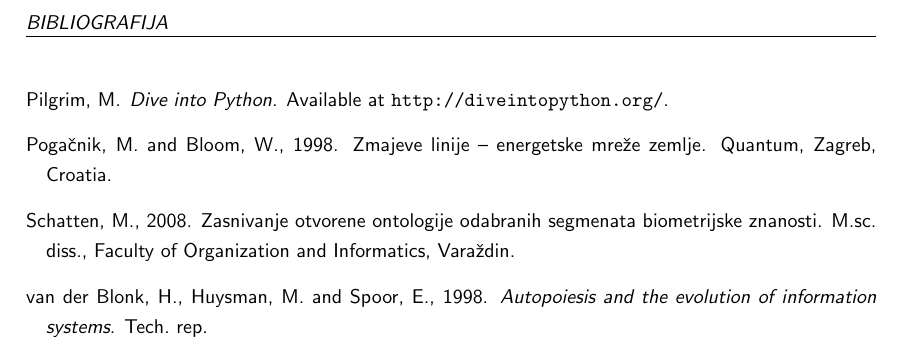
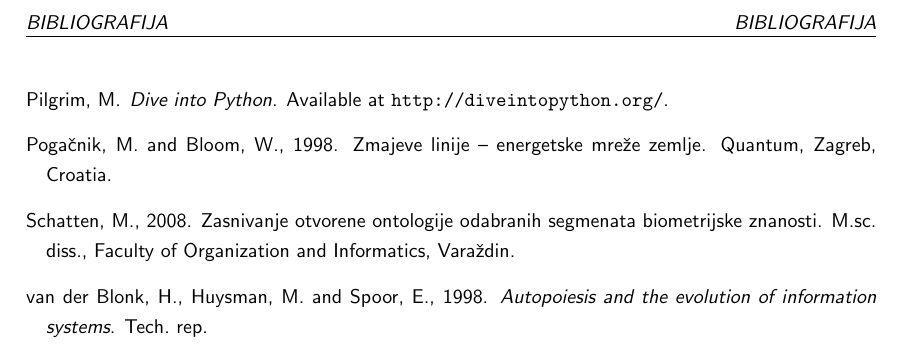
Before and after one commit to lpredova/foi-latex-master-thesis, a LaTeX thesis (foi.tex, which reads foi.cls): part of page 12 of 12, cut so that both start at the same text. Compiled offline with pdfLaTeX.

Commit message:
Styled paging, and some other stuff

```diff
--- a/foi.cls
+++ b/foi.cls
@@ -12,9 +12,10 @@
 % Note: Adjusted template for usage master thesis.
 
 \NeedsTeXFormat{LaTeX2e}
-\ProvidesClass{foi}[2011/10/28 Faculty of Organization and Informatics Thesis template class]
+\ProvidesClass{foi}[2016/12/14 Faculty of Organization and Informatics Master Thesis template class]
+\LoadClass{report}
 
-\LoadClass{report}
+% formatting - times new roman text and titles arial
 \usepackage[margin=3cm]{geometry}
 \usepackage{listings}
 \usepackage{color}
@@ -24,18 +25,7 @@
 \usepackage[pdftex]{graphicx}
 \DeclareGraphicsExtensions{.png,.pdf,.jpg,.jpeg}
 
-\usepackage{sfmath}
-\usepackage[pdftex,
-bookmarks=true,
-bookmarksnumbered=true,
-pdfpagemode=UseNone,
-pdfstartview=FitH,
-pdfpagelayout=SinglePage,
-colorlinks=false,
-urlcolor=black,
-pdfborder={0 0 0}
-]{hyperref}
-
+\usepackage{mathptmx}
 \usepackage{fancyheadings}
 \usepackage{lastpage}
 \usepackage{setspace}
@@ -66,10 +56,8 @@ pdfborder={0 0 0}
   \monthname[\THEMONTH] \THEYEAR.}
 
 %document headers and footers
-\chead{}
-\rhead{  }
 \cfoot{}
-\rfoot{\thepage/\pageref{LastPage}} % \today -> \rfoot{\number\month/\number\day/\number\year}
+\rfoot{\thepage}
 \pagestyle{fancyplain}
 
 \def\authorblock[#1]#2{\textbf{\normalsize #1} \\#2}
```
Also changed, not shown: foi.tex (+0 -5 lines), foi.pdf, 4 other files.
